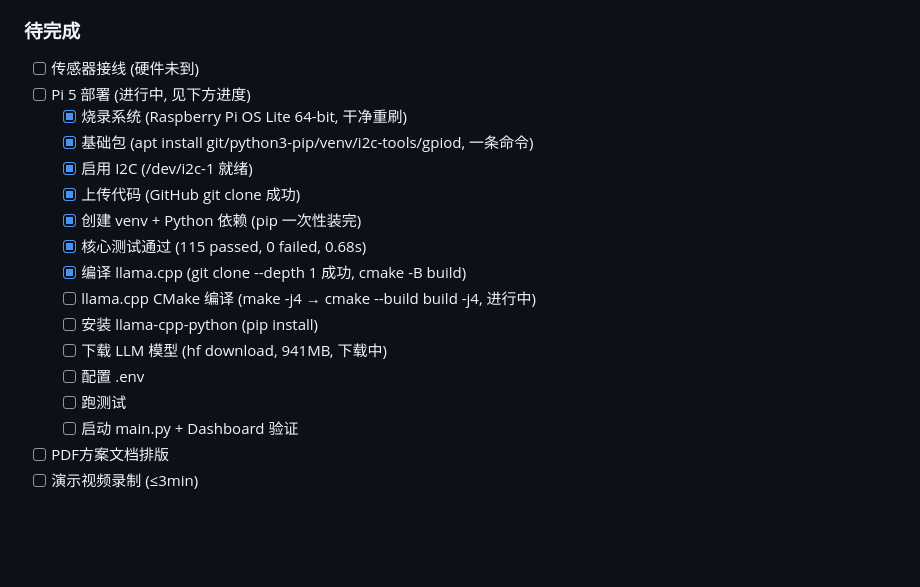
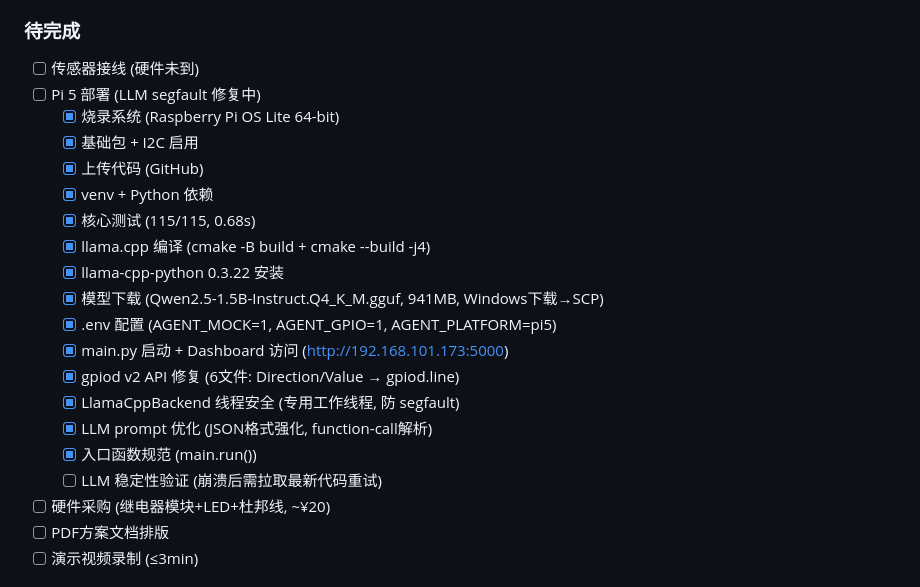
Before and after one commit to cube1345/RK3566_AloT, a Markdown page: public.md, the part around one of its changes. Drawn GitHub-style; blank space fills up the shorter version.

Commit message:
docs: update public.md — Pi5 deployment progress, 152 tests, gpiod fixes done

```diff
--- a/public.md
+++ b/public.md
@@ -76,20 +76,23 @@
 
 ### 待完成
 - [ ] 传感器接线 (硬件未到)
-- [ ] Pi 5 部署 (进行中, 见下方进度)
-  - [x] 烧录系统 (Raspberry Pi OS Lite 64-bit, 干净重刷)
-  - [x] 基础包 (apt install git/python3-pip/venv/i2c-tools/gpiod, 一条命令)
-  - [x] 启用 I2C (/dev/i2c-1 就绪)
-  - [x] 上传代码 (GitHub git clone 成功)
-  - [x] 创建 venv + Python 依赖 (pip 一次性装完)
-  - [x] 核心测试通过 (115 passed, 0 failed, 0.68s)
-  - [x] 编译 llama.cpp (git clone --depth 1 成功, cmake -B build)
-  - [ ] llama.cpp CMake 编译 (make -j4 → cmake --build build -j4, 进行中)
-  - [ ] 安装 llama-cpp-python (pip install)
-  - [ ] 下载 LLM 模型 (hf download, 941MB, 下载中)
-  - [ ] 配置 .env
-  - [ ] 跑测试
-  - [ ] 启动 main.py + Dashboard 验证
+- [ ] Pi 5 部署 (LLM segfault 修复中)
+  - [x] 烧录系统 (Raspberry Pi OS Lite 64-bit)
+  - [x] 基础包 + I2C 启用
+  - [x] 上传代码 (GitHub)
+  - [x] venv + Python 依赖
+  - [x] 核心测试 (115/115, 0.68s)
+  - [x] llama.cpp 编译 (cmake -B build + cmake --build -j4)
+  - [x] llama-cpp-python 0.3.22 安装
+  - [x] 模型下载 (Qwen2.5-1.5B-Instruct.Q4_K_M.gguf, 941MB, Windows下载→SCP)
+  - [x] .env 配置 (AGENT_MOCK=1, AGENT_GPIO=1, AGENT_PLATFORM=pi5)
+  - [x] main.py 启动 + Dashboard 访问 (http://192.168.101.173:5000)
+  - [x] gpiod v2 API 修复 (6文件: Direction/Value → gpiod.line)
+  - [x] LlamaCppBackend 线程安全 (专用工作线程, 防 segfault)
+  - [x] LLM prompt 优化 (JSON格式强化, function-call解析)
+  - [x] 入口函数规范 (main.run())
+  - [ ] LLM 稳定性验证 (崩溃后需拉取最新代码重试)
+- [ ] 硬件采购 (继电器模块+LED+杜邦线, ~¥20)
 - [ ] PDF方案文档排版
 - [ ] 演示视频录制 (≤3min)
 
```
Also changed, not shown: other parts of public.md (+1 -1 lines).
